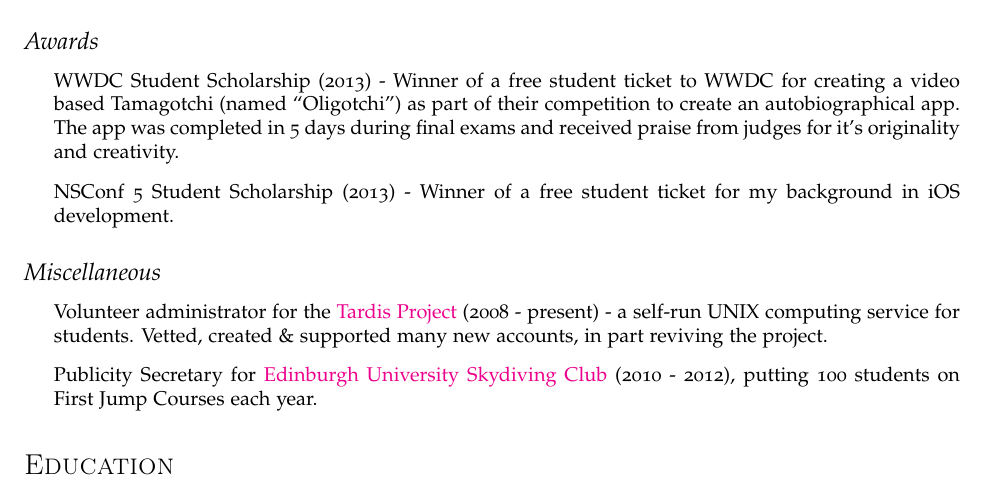
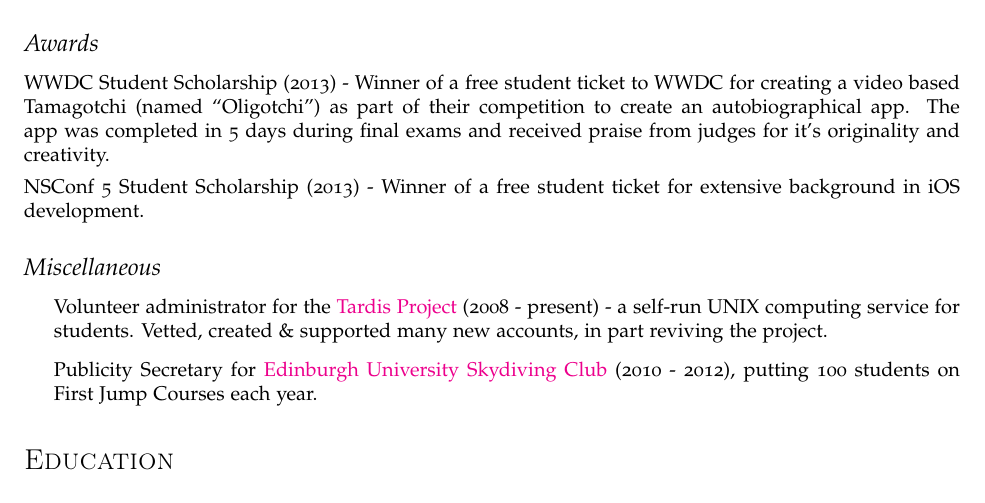
Before and after one commit to oliland/cv, a LaTeX CV (cv.tex): part of page 2 of 3, cut so that both start at the same text. Compiled offline with pdfLaTeX.

Commit message:
Updated cv.tex

```diff
--- a/cv.tex
+++ b/cv.tex
@@ -130,10 +130,8 @@
 \end{itemize}
 
 \subsection*{Awards}
-\begin{itemize}
 \item WWDC Student Scholarship (2013) - Winner of a free student ticket to WWDC for creating a video based Tamagotchi (named ``Oligotchi'') as part of their competition to create an autobiographical app. The app was completed in 5 days during final exams and received praise from judges for it's originality and creativity.
-\item NSConf 5 Student Scholarship (2013) - Winner of a free student ticket for my background in iOS development.
-\end{itemize}
+\item NSConf 5 Student Scholarship (2013) - Winner of a free student ticket for extensive background in iOS development.
 
 \subsection*{Miscellaneous}
 \begin{itemize}
```
